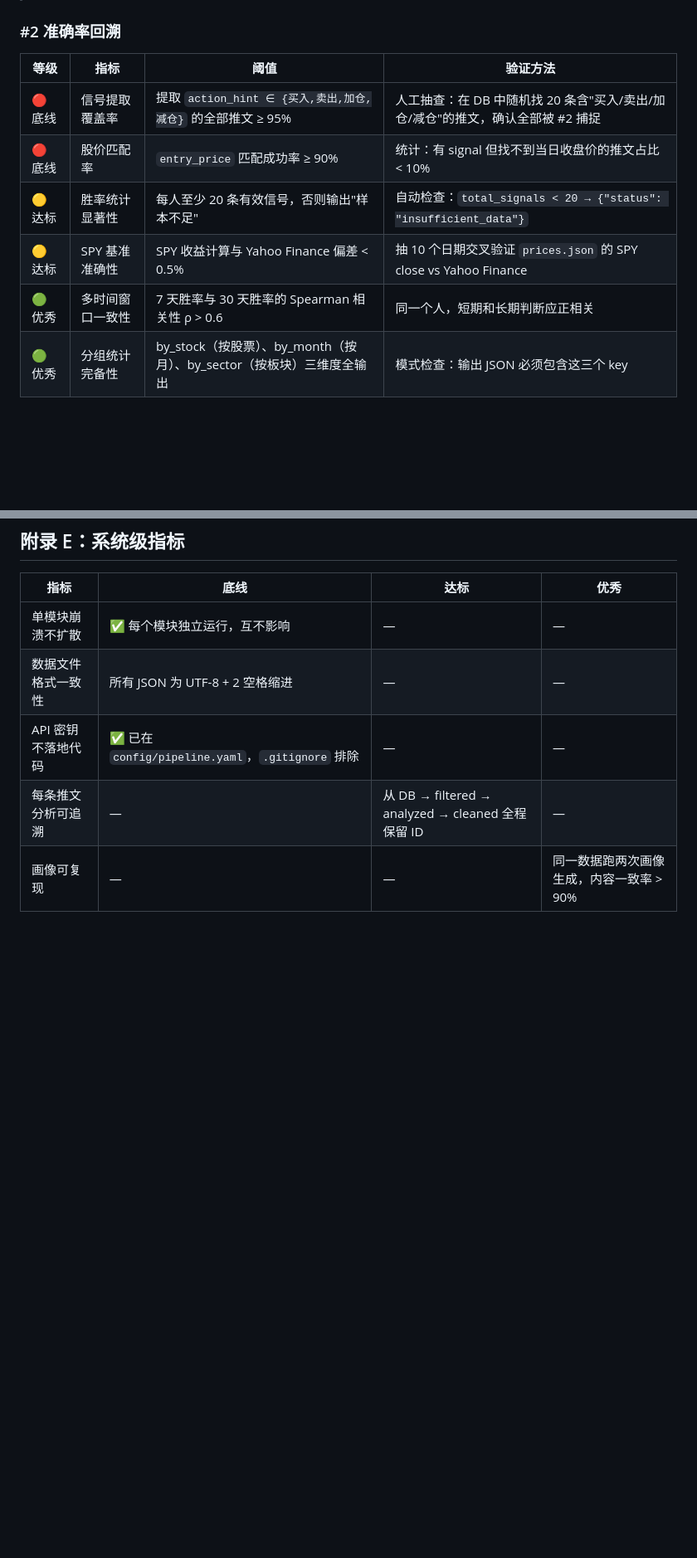
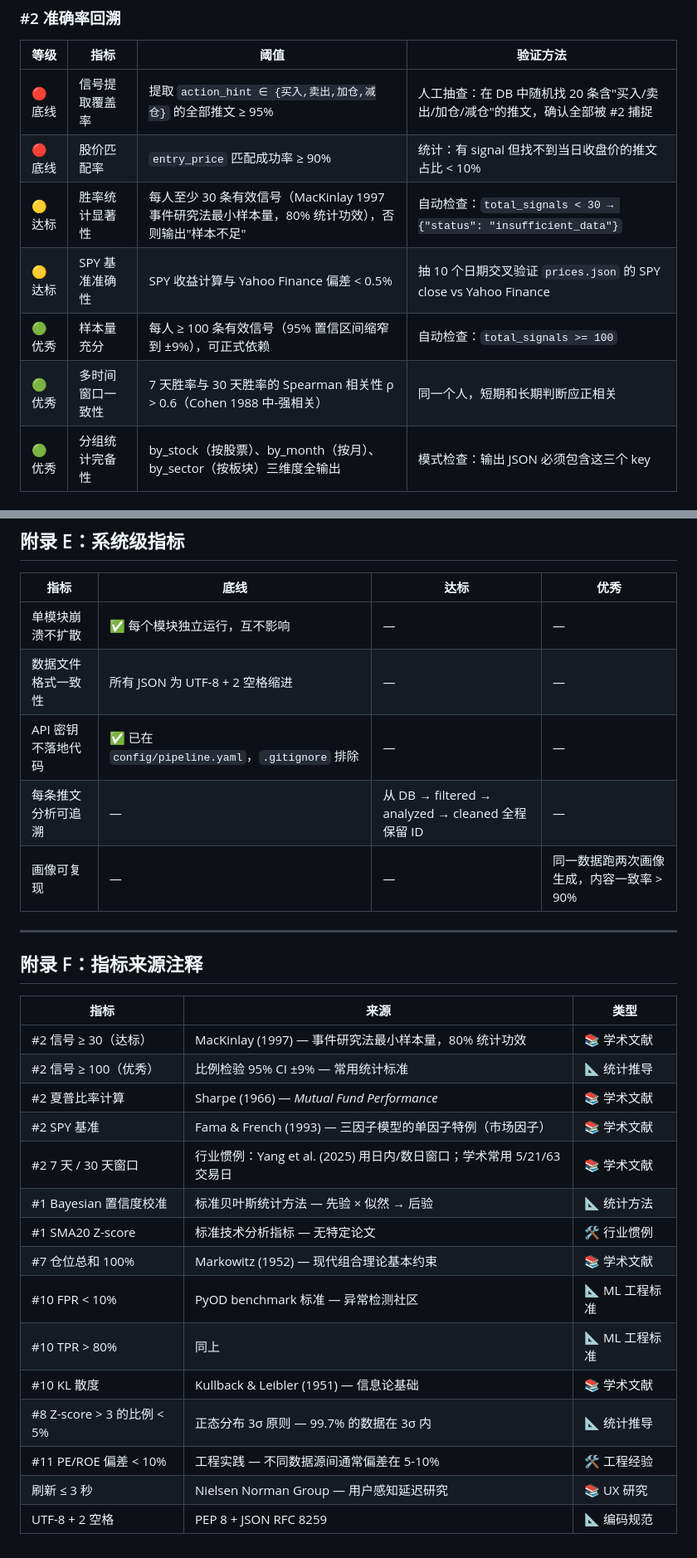
Before and after one commit to Miss0x/twitter-investor-distiller, a Markdown page: docs/SPECS.md, 2 parts joined by grey strips. Shown at 83% size. Rendered like a GitHub page; blank space fills up the shorter version.

Commit message:
docs: SPECS指标溯源 — 标注学术来源/统计推导/工程经验三类，修正#2样本量20→30

```diff
--- a/docs/SPECS.md
+++ b/docs/SPECS.md
@@ -714,9 +714,10 @@ data/
 |------|------|------|---------|
 | 🔴 底线 | 信号提取覆盖率 | 提取 `action_hint ∈ {买入,卖出,加仓,减仓}` 的全部推文 ≥ 95% | 人工抽查：在 DB 中随机找 20 条含"买入/卖出/加仓/减仓"的推文，确认全部被 #2 捕捉 |
 | 🔴 底线 | 股价匹配率 | `entry_price` 匹配成功率 ≥ 90% | 统计：有 signal 但找不到当日收盘价的推文占比 < 10% |
-| 🟡 达标 | 胜率统计显著性 | 每人至少 20 条有效信号，否则输出"样本不足" | 自动检查：`total_signals < 20 → {"status": "insufficient_data"}` |
+| 🟡 达标 | 胜率统计显著性 | 每人至少 30 条有效信号（MacKinlay 1997 事件研究法最小样本量，80% 统计功效），否则输出"样本不足" | 自动检查：`total_signals < 30 → {"status": "insufficient_data"}` |
 | 🟡 达标 | SPY 基准准确性 | SPY 收益计算与 Yahoo Finance 偏差 < 0.5% | 抽 10 个日期交叉验证 `prices.json` 的 SPY close vs Yahoo Finance |
-| 🟢 优秀 | 多时间窗口一致性 | 7 天胜率与 30 天胜率的 Spearman 相关性 ρ > 0.6 | 同一个人，短期和长期判断应正相关 |
+| 🟢 优秀 | 样本量充分 | 每人 ≥ 100 条有效信号（95% 置信区间缩窄到 ±9%），可正式依赖 | 自动检查：`total_signals >= 100` |
+| 🟢 优秀 | 多时间窗口一致性 | 7 天胜率与 30 天胜率的 Spearman 相关性 ρ > 0.6（Cohen 1988 中-强相关） | 同一个人，短期和长期判断应正相关 |
 | 🟢 优秀 | 分组统计完备性 | by_stock（按股票）、by_month（按月）、by_sector（按板块）三维度全输出 | 模式检查：输出 JSON 必须包含这三个 key |
 
 ### #1 信号量化
@@ -832,3 +833,25 @@ data/
 | API 密钥不落地代码 | ✅ 已在 `config/pipeline.yaml`，`.gitignore` 排除 | — | — |
 | 每条推文分析可追溯 | — | 从 DB → filtered → analyzed → cleaned 全程保留 ID | — |
 | 画像可复现 | — | — | 同一数据跑两次画像生成，内容一致率 > 90% |
+
+---
+
+## 附录 F：指标来源注释
+
+| 指标 | 来源 | 类型 |
+|------|------|------|
+| #2 信号 ≥ 30（达标） | MacKinlay (1997) — 事件研究法最小样本量，80% 统计功效 | 📚 学术文献 |
+| #2 信号 ≥ 100（优秀） | 比例检验 95% CI ±9% — 常用统计标准 | 📐 统计推导 |
+| #2 夏普比率计算 | Sharpe (1966) — *Mutual Fund Performance* | 📚 学术文献 |
+| #2 SPY 基准 | Fama & French (1993) — 三因子模型的单因子特例（市场因子） | 📚 学术文献 |
+| #2 7 天 / 30 天窗口 | 行业惯例：Yang et al. (2025) 用日内/数日窗口；学术常用 5/21/63 交易日 | 📚 学术文献 |
+| #1 Bayesian 置信度校准 | 标准贝叶斯统计方法 — 先验 × 似然 → 后验 | 📐 统计方法 |
+| #1 SMA20 Z-score | 标准技术分析指标 — 无特定论文 | 🛠 行业惯例 |
+| #7 仓位总和 100% | Markowitz (1952) — 现代组合理论基本约束 | 📚 学术文献 |
+| #10 FPR < 10% | PyOD benchmark 标准 — 异常检测社区 | 📐 ML 工程标准 |
+| #10 TPR > 80% | 同上 | 📐 ML 工程标准 |
+| #10 KL 散度 | Kullback & Leibler (1951) — 信息论基础 | 📚 学术文献 |
+| #8 Z-score > 3 的比例 < 5% | 正态分布 3σ 原则 — 99.7% 的数据在 3σ 内 | 📐 统计推导 |
+| #11 PE/ROE 偏差 < 10% | 工程实践 — 不同数据源间通常偏差在 5-10% | 🛠 工程经验 |
+| 刷新 ≤ 3 秒 | Nielsen Norman Group — 用户感知延迟研究 | 📚 UX 研究 |
+| UTF-8 + 2 空格 | PEP 8 + JSON RFC 8259 | 📐 编码规范 |
```
